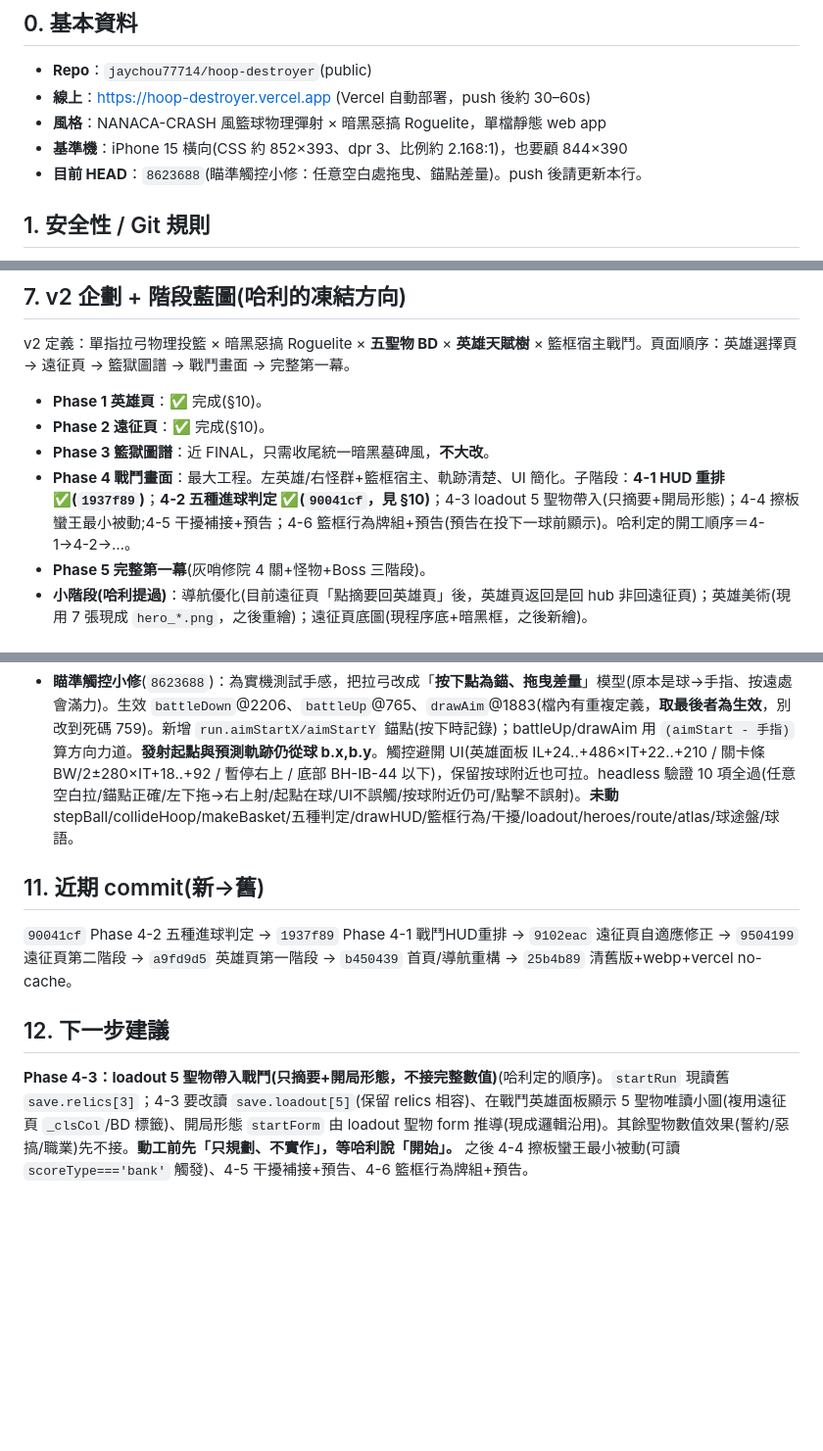
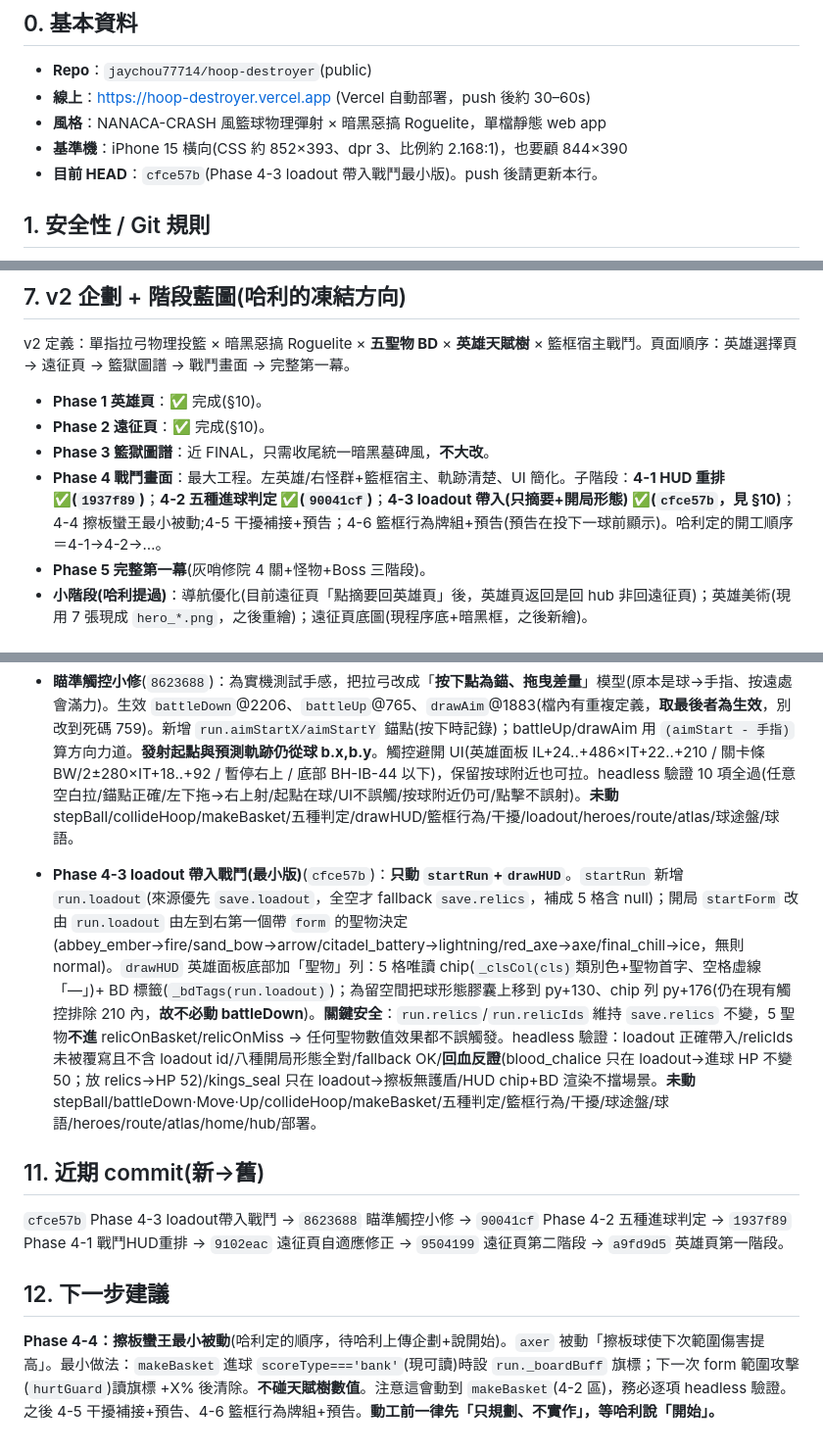
Before and after one commit to jaychou77714/hoop-destroyer, a Markdown page: HANDOFF.md, 3 parts joined by grey strips. Shown at 98% size. Drawn GitHub-style; blank space fills up the shorter version.

Commit message:
HANDOFF 更新：Phase 4-3 loadout帶入戰鬥完成、HEAD→cfce57b、run.loadout說明、下一步=Phase 4-4 擦板蠻王最小被動

```diff
--- a/HANDOFF.md
+++ b/HANDOFF.md
@@ -7,7 +7,7 @@
 - **線上**：https://hoop-destroyer.vercel.app (Vercel 自動部署，push 後約 30–60s)
 - **風格**：NANACA-CRASH 風籃球物理彈射 × 暗黑惡搞 Roguelite，單檔靜態 web app
 - **基準機**：iPhone 15 橫向(CSS 約 852×393、dpr 3、比例約 2.168:1)，也要顧 844×390
-- **目前 HEAD**：`8623688`(瞄準觸控小修：任意空白處拖曳、錨點差量)。push 後請更新本行。
+- **目前 HEAD**：`cfce57b`(Phase 4-3 loadout 帶入戰鬥最小版)。push 後請更新本行。
 
 ## 1. 安全性 / Git 規則
 - **GitHub PAT = 哈利刻意委託、效期 90 天的細粒度 token，授權你在期間內直接接管 push。哈利不需每次重貼，也不要再提醒他 revoke/刪除 token。** token 字串絕不寫進任何檔案、不存記憶。本機 clone `/home/claude/hoop` 的 remote 已內嵌 token。
@@ -77,7 +77,7 @@ v2 定義：單指拉弓物理投籃 × 暗黑惡搞 Roguelite × **五聖物 BD
 - **Phase 1 英雄頁**：✅ 完成(§10)。
 - **Phase 2 遠征頁**：✅ 完成(§10)。
 - **Phase 3 籃獄圖譜**：近 FINAL，只需收尾統一暗黑墓碑風，**不大改**。
-- **Phase 4 戰鬥畫面**：最大工程。左英雄/右怪群+籃框宿主、軌跡清楚、UI 簡化。子階段：**4-1 HUD 重排 ✅(`1937f89`)**；**4-2 五種進球判定 ✅(`90041cf`，見 §10)**；4-3 loadout 5 聖物帶入(只摘要+開局形態)；4-4 擦板蠻王最小被動;4-5 干擾補接+預告；4-6 籃框行為牌組+預告(預告在投下一球前顯示)。哈利定的開工順序＝4-1→4-2→…。
+- **Phase 4 戰鬥畫面**：最大工程。左英雄/右怪群+籃框宿主、軌跡清楚、UI 簡化。子階段：**4-1 HUD 重排 ✅(`1937f89`)**；**4-2 五種進球判定 ✅(`90041cf`)**；**4-3 loadout 帶入(只摘要+開局形態) ✅(`cfce57b`，見 §10)**；4-4 擦板蠻王最小被動;4-5 干擾補接+預告；4-6 籃框行為牌組+預告(預告在投下一球前顯示)。哈利定的開工順序＝4-1→4-2→…。
 - **Phase 5 完整第一幕**(灰哨修院 4 關+怪物+Boss 三階段)。
 - **小階段(哈利提過)**：導航優化(目前遠征頁「點摘要回英雄頁」後，英雄頁返回是回 hub 非回遠征頁)；英雄美術(現用 7 張現成 `hero_*.png`，之後重繪)；遠征頁底圖(現程序底+暗黑框，之後新繪)。
 
@@ -111,8 +111,10 @@ v2 定義：單指拉弓物理投籃 × 暗黑惡搞 Roguelite × **五聖物 BD
 - **`b.scoreType` 現可用**：戰鬥內每次進球後 `run.ball.scoreType` ∈ {swish,bank,lucky,normal}。未來若要結算頁幸運球計數或聖物依 scoreType 觸發，直接讀此欄。
 - **瞄準觸控小修**(`8623688`)：為實機測試手感，把拉弓改成「**按下點為錨、拖曳差量**」模型(原本是球→手指、按遠處會滿力)。生效 `battleDown`@2206、`battleUp`@765、`drawAim`@1883(檔內有重複定義，**取最後者為生效**，別改到死碼 759)。新增 `run.aimStartX/aimStartY` 錨點(按下時記錄)；battleUp/drawAim 用 `(aimStart - 手指)` 算方向力道。**發射起點與預測軌跡仍從球 b.x,b.y**。觸控避開 UI(英雄面板 IL+24..+486×IT+22..+210 / 關卡條 BW/2±280×IT+18..+92 / 暫停右上 / 底部 BH-IB-44 以下)，保留按球附近也可拉。headless 驗證 10 項全過(任意空白拉/錨點正確/左下拖→右上射/起點在球/UI不誤觸/按球附近仍可/點擊不誤射)。**未動** stepBall/collideHoop/makeBasket/五種判定/drawHUD/籃框行為/干擾/loadout/heroes/route/atlas/球途盤/球語。
 
+- **Phase 4-3 loadout 帶入戰鬥(最小版)**(`cfce57b`)：**只動 `startRun`+`drawHUD`**。`startRun` 新增 `run.loadout`(來源優先 `save.loadout`，全空才 fallback `save.relics`，補成 5 格含 null)；開局 `startForm` 改由 `run.loadout` 由左到右第一個帶 `form` 的聖物決定(abbey_ember→fire/sand_bow→arrow/citadel_battery→lightning/red_axe→axe/final_chill→ice，無則 normal)。`drawHUD` 英雄面板底部加「聖物」列：5 格唯讀 chip(`_clsCol(cls)`類別色+聖物首字、空格虛線「—」)+ BD 標籤(`_bdTags(run.loadout)`)；為留空間把球形態膠囊上移到 py+130、chip 列 py+176(仍在現有觸控排除 210 內，**故不必動 battleDown**)。**關鍵安全**：`run.relics`/`run.relicIds` 維持 `save.relics` 不變，5 聖物**不進** relicOnBasket/relicOnMiss → 任何聖物數值效果都不誤觸發。headless 驗證：loadout 正確帶入/relicIds 未被覆寫且不含 loadout id/八種開局形態全對/fallback OK/**回血反證**(blood_chalice 只在 loadout→進球 HP 不變50；放 relics→HP 52)/kings_seal 只在 loadout→擦板無護盾/HUD chip+BD 渲染不擋場景。**未動** stepBall/battleDown·Move·Up/collideHoop/makeBasket/五種判定/籃框行為/干擾/球途盤/球語/heroes/route/atlas/home/hub/部署。
+
 ## 11. 近期 commit(新→舊)
-`90041cf` Phase 4-2 五種進球判定 → `1937f89` Phase 4-1 戰鬥HUD重排 → `9102eac` 遠征頁自適應修正 → `9504199` 遠征頁第二階段 → `a9fd9d5` 英雄頁第一階段 → `b450439` 首頁/導航重構 → `25b4b89` 清舊版+webp+vercel no-cache。
+`cfce57b` Phase 4-3 loadout帶入戰鬥 → `8623688` 瞄準觸控小修 → `90041cf` Phase 4-2 五種進球判定 → `1937f89` Phase 4-1 戰鬥HUD重排 → `9102eac` 遠征頁自適應修正 → `9504199` 遠征頁第二階段 → `a9fd9d5` 英雄頁第一階段。
 
 ## 12. 下一步建議
-**Phase 4-3：loadout 5 聖物帶入戰鬥(只摘要+開局形態，不接完整數值)**(哈利定的順序)。`startRun` 現讀舊 `save.relics[3]`；4-3 要改讀 `save.loadout[5]`(保留 relics 相容)、在戰鬥英雄面板顯示 5 聖物唯讀小圖(複用遠征頁 `_clsCol`/BD 標籤)、開局形態 `startForm` 由 loadout 聖物 form 推導(現成邏輯沿用)。其餘聖物數值效果(誓約/惡搞/職業)先不接。**動工前先「只規劃、不實作」，等哈利說「開始」。** 之後 4-4 擦板蠻王最小被動(可讀 `scoreType==='bank'` 觸發)、4-5 干擾補接+預告、4-6 籃框行為牌組+預告。
+**Phase 4-4：擦板蠻王最小被動**(哈利定的順序，待哈利上傳企劃+說開始)。`axer` 被動「擦板球使下次範圍傷害提高」。最小做法：`makeBasket` 進球 `scoreType==='bank'`(現可讀)時設 `run._boardBuff` 旗標；下一次 form 範圍攻擊(`hurtGuard`)讀旗標 +X% 後清除。**不碰天賦樹數值**。注意這會動到 `makeBasket`(4-2 區)，務必逐項 headless 驗證。之後 4-5 干擾補接+預告、4-6 籃框行為牌組+預告。**動工前一律先「只規劃、不實作」，等哈利說「開始」。**
```
